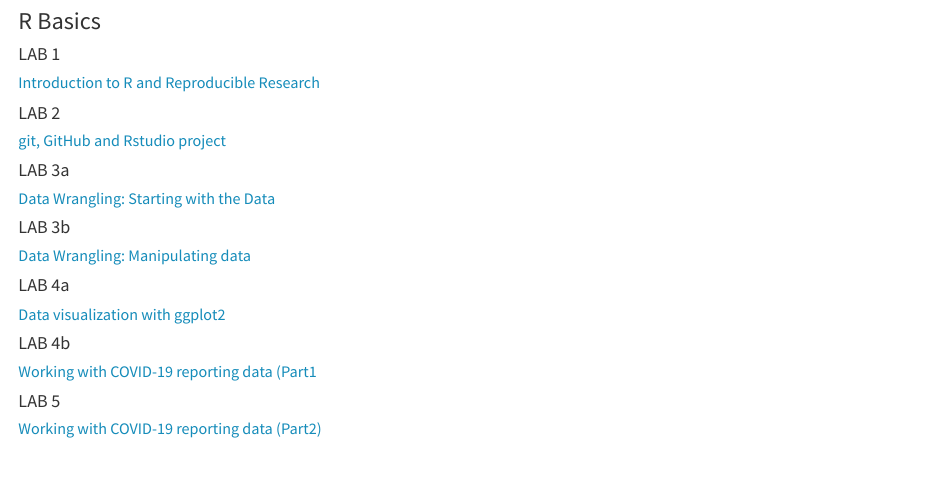
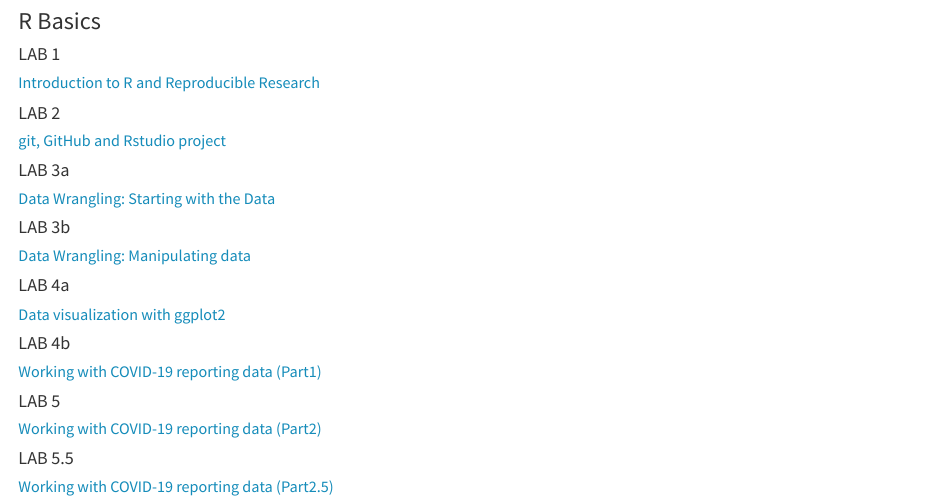
Before and after one commit to hj0246/evolutionary-genomics, an R Markdown document (index.Rmd): the page in a window 1100 px wide, from 710 px down. The pictures show the output file index.html that the author committed with the source, opened offline.

Commit message:
index update

```diff
--- a/index.Rmd
+++ b/index.Rmd
@@ -32,7 +32,10 @@ This is the collection of hmtl files from the course repository  (https://github
 ##### [Data visualization with ggplot2](lab4a_Hyejoo.html)
 
 #### LAB 4b
-##### [Working with COVID-19 reporting data (Part1](lab4_Hyejoo.html)
+##### [Working with COVID-19 reporting data (Part1)](lab4_Hyejoo.html)
 
 #### LAB 5
 ##### [Working with COVID-19 reporting data (Part2)](lab5_Hyejoo_lab5.html)
+
+#### LAB 5.5
+##### [Working with COVID-19 reporting data (Part2.5)](lab5_supplemental_Hyejoo.html)
```
Also changed, not shown: index.html.
